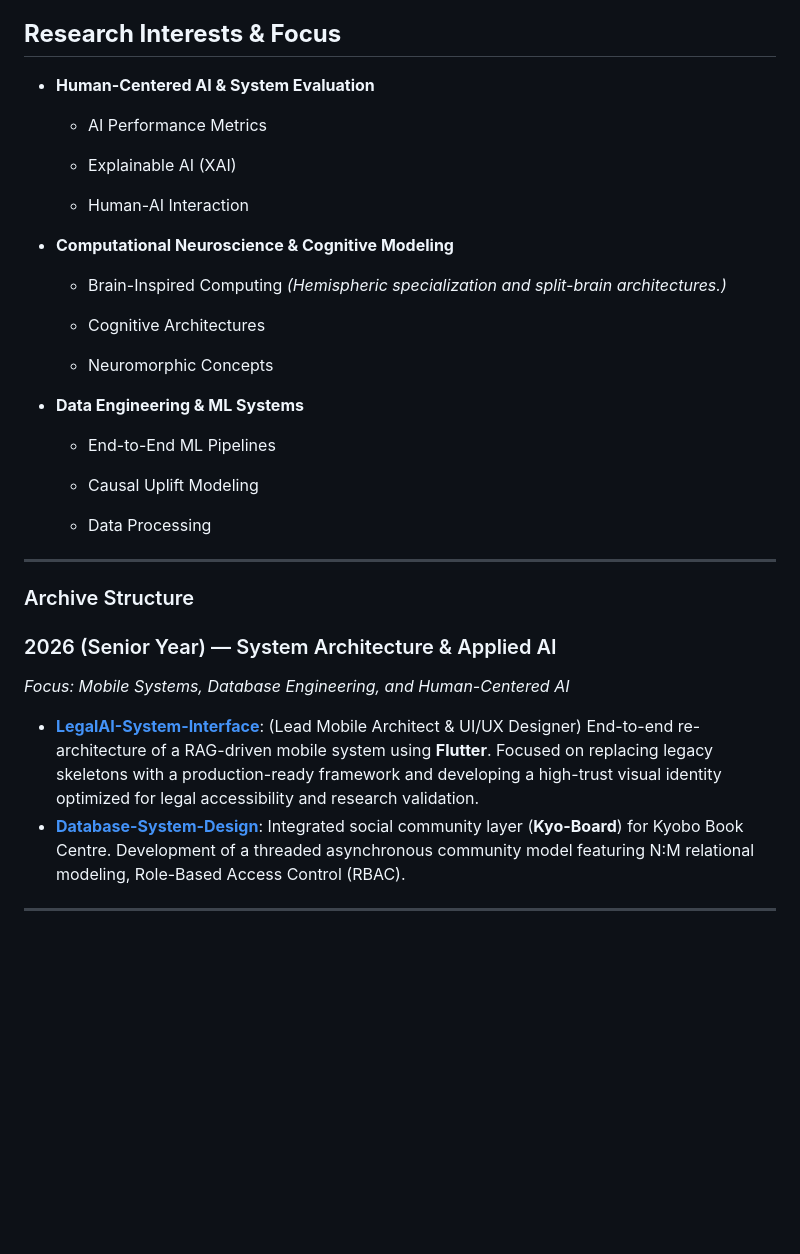
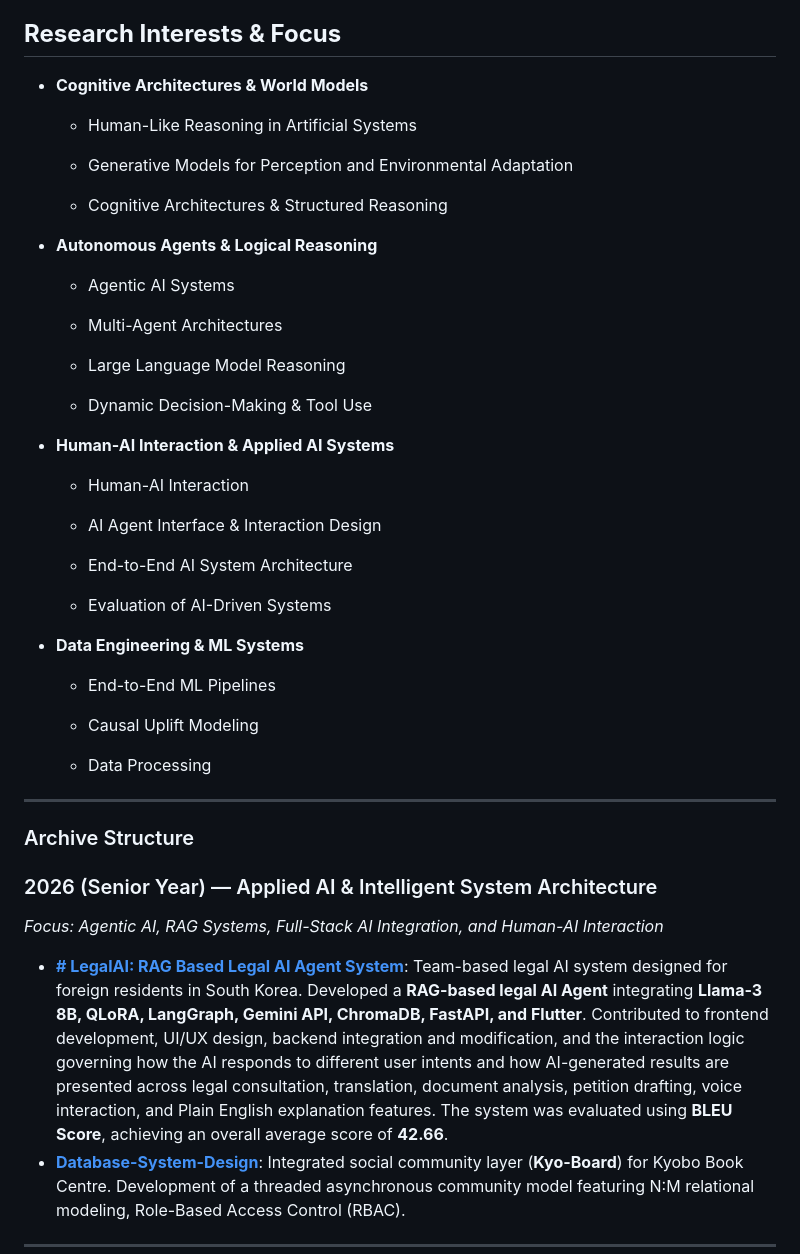
Before and after one commit to arjrst/koreatech-technical-archive, a Markdown page: README.md, the part around the change. GitHub-like rendering; blank space fills up the shorter version.

Commit message:
Revise research interests and project details in README
Updated research interests and project descriptions in README.md to reflect current focus areas and contributions.

```diff
--- a/README.md
+++ b/README.md
@@ -7,24 +7,37 @@
 
 ## **Research Interests & Focus**
 
-* **Human-Centered AI & System Evaluation**
+* **Cognitive Architectures & World Models**
 
-    * AI Performance Metrics
+    * Human-Like Reasoning in Artificial Systems
 
-    * Explainable AI (XAI)
+    * Generative Models for Perception and Environmental Adaptation
+
+    * Cognitive Architectures & Structured Reasoning
+
+
+
+* **Autonomous Agents & Logical Reasoning**
+
+    * Agentic AI Systems
+
+    * Multi-Agent Architectures
+
+    * Large Language Model Reasoning
+
+    * Dynamic Decision-Making & Tool Use
+
+
+
+* **Human-AI Interaction & Applied AI Systems**
 
     * Human-AI Interaction
 
+    * AI Agent Interface & Interaction Design
 
+    * End-to-End AI System Architecture
 
-* **Computational Neuroscience & Cognitive Modeling**
-
-    * Brain-Inspired Computing *(Hemispheric specialization and split-brain architectures.)*
-
-    * Cognitive Architectures
-
-    * Neuromorphic Concepts
-
+    * Evaluation of AI-Driven Systems
 
 
 * **Data Engineering & ML Systems**
@@ -41,10 +54,10 @@
 ### Archive Structure
 
 
-### 2026 (Senior Year) — System Architecture & Applied AI
-*Focus: Mobile Systems, Database Engineering, and Human-Centered AI*
+### 2026 (Senior Year) — Applied AI & Intelligent System Architecture
+*Focus: Agentic AI, RAG Systems, Full-Stack AI Integration, and Human-AI Interaction*
 
-* **[LegalAI-System-Interface](https://github.com/arjrst/koreatech-technical-archive/tree/main/2026-Senior-Projects/LegalAI-System-Interface)**: (Lead Mobile Architect & UI/UX Designer) End-to-end re-architecture of a RAG-driven mobile system using **Flutter**. Focused on replacing legacy skeletons with a production-ready framework and developing a high-trust visual identity optimized for legal accessibility and research validation.
+* **[# LegalAI: RAG Based Legal AI Agent System](https://github.com/arjrst/koreatech-technical-archive/tree/main/2026-Senior-Projects/LegalAI-System-Interface)**:  Team-based legal AI system designed for foreign residents in South Korea. Developed a **RAG-based legal AI Agent** integrating **Llama-3 8B, QLoRA, LangGraph, Gemini API, ChromaDB, FastAPI, and Flutter**. Contributed to frontend development, UI/UX design, backend integration and modification, and the interaction logic governing how the AI responds to different user intents and how AI-generated results are presented across legal consultation, translation, document analysis, petition drafting, voice interaction, and Plain English explanation features. The system was evaluated using **BLEU Score**, achieving an overall average score of **42.66**.
 * **[Database-System-Design](https://github.com/arjrst/koreatech-technical-archive/tree/main/2026-Senior-Projects/Database-System-Design)**: Integrated social community layer (**Kyo-Board**) for Kyobo Book Centre. Development of a threaded asynchronous community model featuring N:M relational modeling, Role-Based Access Control (RBAC).
 
 ***
```
